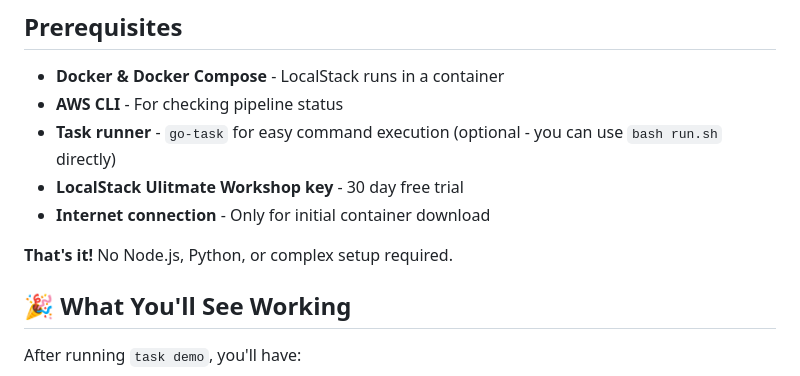
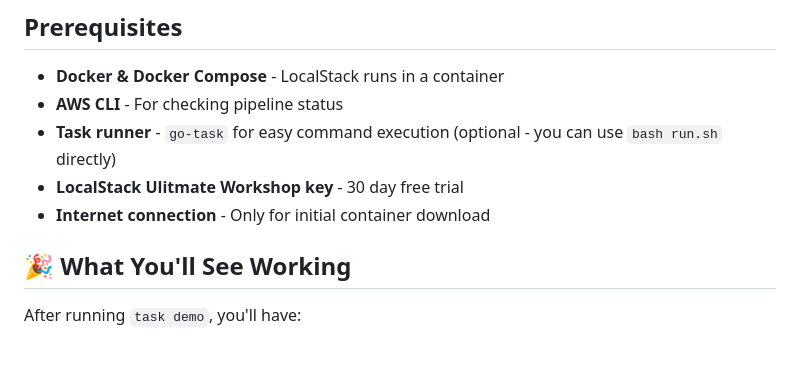
Before and after one commit to sachajw/flo-2025-localstack-aws-cicd-svcs, a Markdown page: README.md, the part around the change. GitHub-like rendering; blank space fills up the shorter version.

Commit message:
📚 DOC: update

```diff
--- a/README.md
+++ b/README.md
@@ -116,8 +116,6 @@ flowchart LR
 - **LocalStack Ulitmate Workshop key** - 30 day free trial
 - **Internet connection** - Only for initial container download
 
-**That's it!** No Node.js, Python, or complex setup required.
-
 ## 🎉 What You'll See Working
 
 After running `task demo`, you'll have:
```
